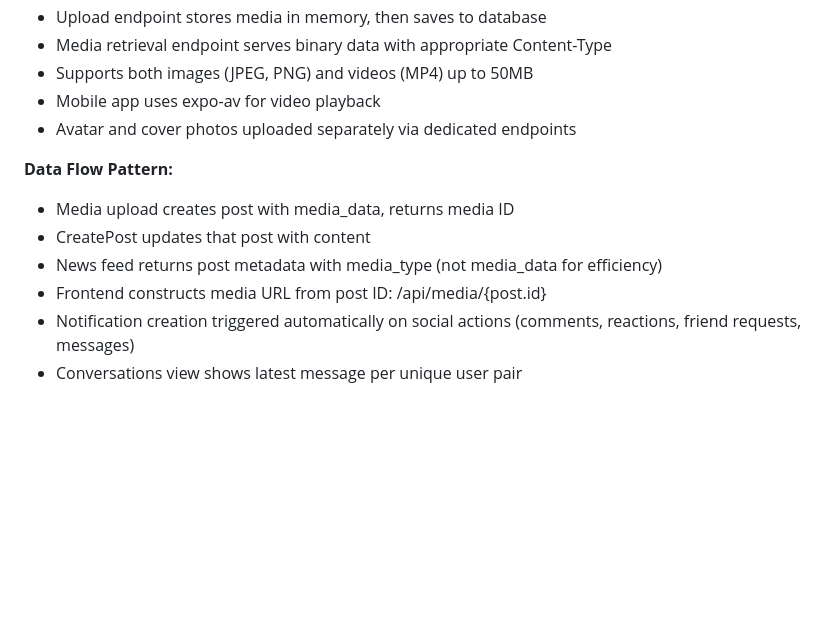
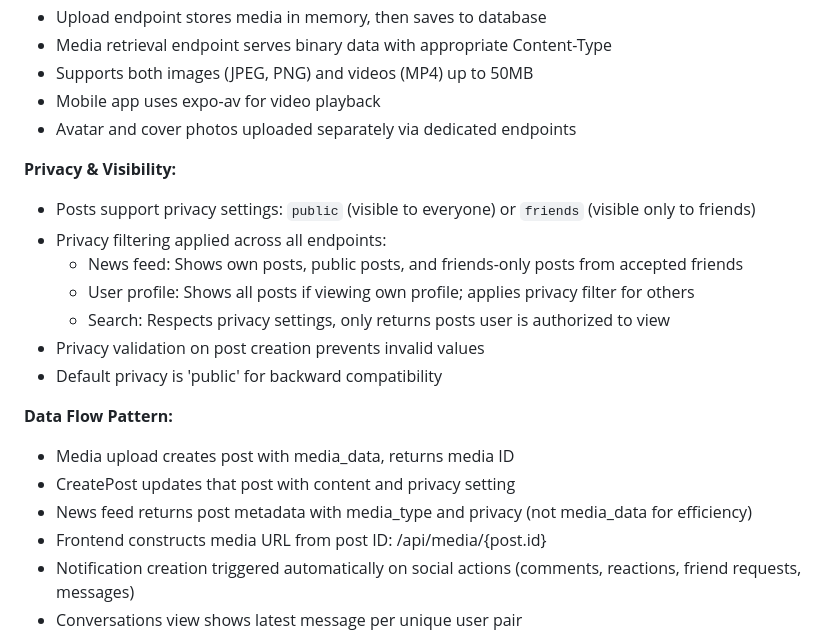
Before and after one commit to danhtrinhdevelopermay/BackendMXH, a Markdown page: replit.md, the part around the change. Drawn GitHub-style; blank space fills up the shorter version.

Commit message:
Add post privacy settings for public and friends visibility
Implement privacy settings for posts, allowing them to be visible to everyone (public) or only to friends. This includes filtering across the news feed, user profiles, and search results to enforce these visibility rules.

Replit-Commit-Author: Agent
Replit-Commit-Session-Id: cdba0877-4fb3-47ef-b7ab-d5f60a299644
Replit-Commit-Checkpoint-Type: full_checkpoint
Replit-Commit-Screenshot-Url: https://storage.googleapis.com/screenshot-production-us-central1/25381eed-bb44-406f-9912-690d32f22c41/cdba0877-4fb3-47ef-b7ab-d5f60a299644/U8bl4Nl

```diff
--- a/replit.md
+++ b/replit.md
@@ -81,10 +81,19 @@ Preferred communication style: Simple, everyday language.
 - Mobile app uses expo-av for video playback
 - Avatar and cover photos uploaded separately via dedicated endpoints
 
+**Privacy & Visibility:**
+- Posts support privacy settings: `public` (visible to everyone) or `friends` (visible only to friends)
+- Privacy filtering applied across all endpoints:
+  - News feed: Shows own posts, public posts, and friends-only posts from accepted friends
+  - User profile: Shows all posts if viewing own profile; applies privacy filter for others
+  - Search: Respects privacy settings, only returns posts user is authorized to view
+- Privacy validation on post creation prevents invalid values
+- Default privacy is 'public' for backward compatibility
+
 **Data Flow Pattern:**
 - Media upload creates post with media_data, returns media ID
-- CreatePost updates that post with content
-- News feed returns post metadata with media_type (not media_data for efficiency)
+- CreatePost updates that post with content and privacy setting
+- News feed returns post metadata with media_type and privacy (not media_data for efficiency)
 - Frontend constructs media URL from post ID: /api/media/{post.id}
 - Notification creation triggered automatically on social actions (comments, reactions, friend requests, messages)
 - Conversations view shows latest message per unique user pair
```
